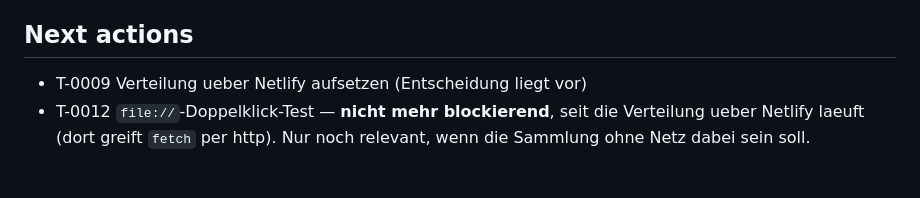
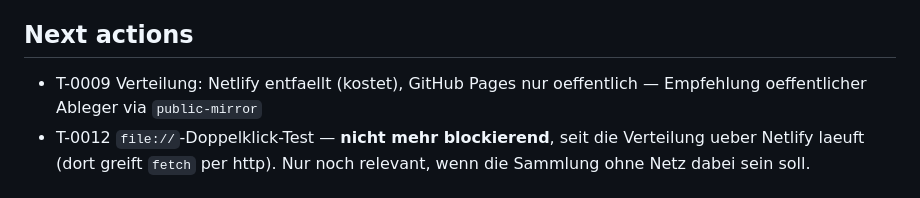
Before and after one commit to Xindaan/rezept-grid, a Markdown page: STATE.md, the part around the change. Rendered like a GitHub page.

```diff
--- a/STATE.md
+++ b/STATE.md
@@ -60,7 +60,8 @@ konvertiert.
 
 ## Next actions
 
-- T-0009 Verteilung ueber Netlify aufsetzen (Entscheidung liegt vor)
+- T-0009 Verteilung: Netlify entfaellt (kostet), GitHub Pages nur
+  oeffentlich — Empfehlung oeffentlicher Ableger via `public-mirror`
 - T-0012 `file://`-Doppelklick-Test — **nicht mehr blockierend**, seit die
   Verteilung ueber Netlify laeuft (dort greift `fetch` per http). Nur noch
   relevant, wenn die Sammlung ohne Netz dabei sein soll.
```
Also changed, not shown: TASK.md (+18 -11 lines).
